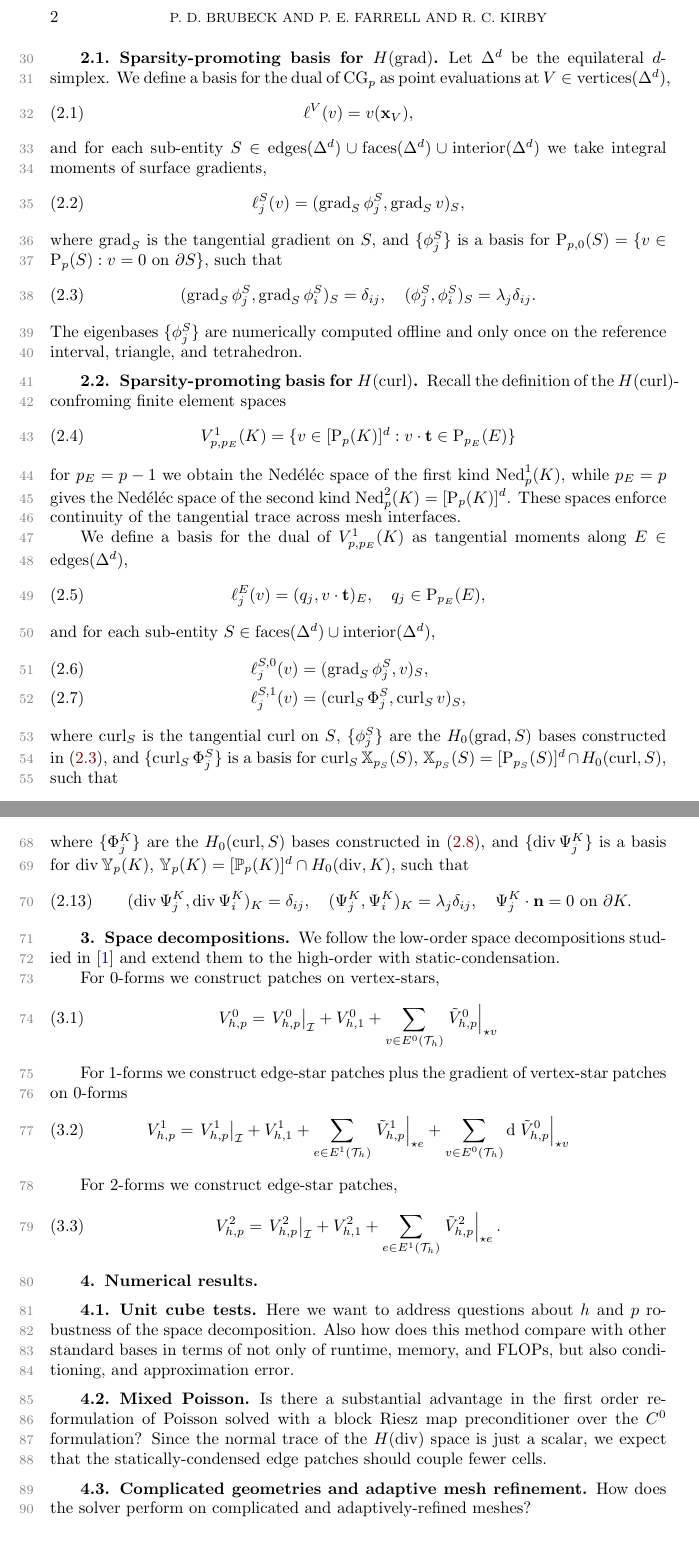
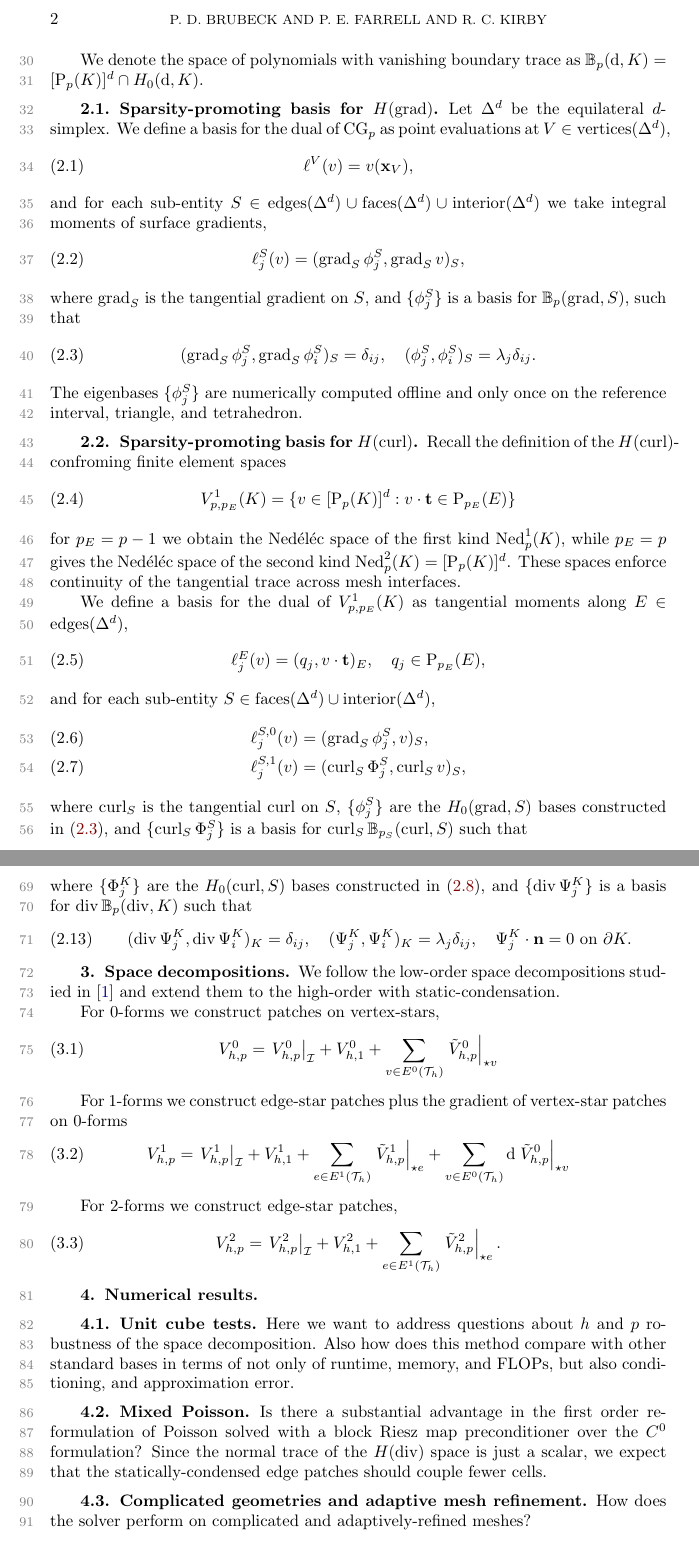
Before and after one commit to pbrubeck/simplex_fdm, a LaTeX paper (paper/paper.tex): two parts of pages 2 and 3 of 3, joined at a grey line, cut so that both start at the same text. Compiled offline with pdfLaTeX.

Commit message:
Notation for bubbles

```diff
--- a/paper/paper.tex
+++ b/paper/paper.tex
@@ -307,3 +308,5 @@ products.
+We denote the space of polynomials with vanishing boundary trace as
+$\mathbb{B}_{p}(\mathrm{d}, K) = [\P_{p}(K)]^d \cap H_0(\mathrm{d}, K)$.
 
 \subsection{Sparsity-promoting basis for $\Hgrad$}
 
@@ -319,8 +322,7 @@ we take integral moments of surface gradients,
    \ell^S_j(v) = (\grad_S\phi^S_j, \grad_S v)_{S},
 \end{equation}
 where $\grad_S$ is the tangential gradient on $S$,
-and $\{\phi^S_j\}$ is a basis for
-$\P_{p,0}(S) = \{ v \in \P_p(S): v = 0 \text{ on } \partial S \}$, such that
+and $\{\phi^S_j\}$ is a basis for $\mathbb{B}_{p}(\grad, S)$, such that
 \begin{equation} \label{eq:hgrad-fdm}
    (\grad_S\phi^S_j, \grad_S\phi^S_i)_{S} = \delta_{ij}, \quad
    (\phi^S_j, \phi^S_i)_{S} = \lambda_j\delta_{ij}.
@@ -352,8 +354,8 @@ and for each sub-entity $S \in \text{faces}(\Delta^d) \cup \text{interior}(\Delt
 \end{align}
 where $\curl_S$ is the tangential curl on $S$,
 $\{\phi^S_j\}$ are the $H_0(\grad, S)$ bases constructed in \eqref{eq:hgrad-fdm},
-and $\{\curl_S\Phi^S_j\}$ is a basis for $\curl_S \mathbb{X}_{p_S}(S)$,
-$\mathbb{X}_{p_S}(S) = [\P_{p_S}(S)]^d \cap H_0(\curl, S)$, such that
+and $\{\curl_S\Phi^S_j\}$ is a basis for $\curl_S \mathbb{B}_{p_S}(\curl, S)$
+such that
 \begin{equation} \label{eq:hcurl-fdm}
    (\curl_S\Phi^S_j, \curl_S\Phi^S_i)_{S} = \delta_{ij}, \quad
    (\Phi^S_j, \Phi^S_i)_{S} = \lambda_j\delta_{ij}, \quad
@@ -381,11 +383,11 @@ and on the $\text{interior}(\Delta^d) = K$:
    \ell^{K,0}_j(v) &= (\curl\Phi^K_j, v)_{K}, \\
    \ell^{K,1}_j(v) &= (\div\Psi^K_j, \div v)_{K},
 \end{align}
-where $\{\Phi^K_j\}$ are the $H_0(\curl, S)$ bases constructed in \eqref{eq:hcurl-fdm},
-and $\{\div\Psi^K_j\}$ is a basis for $\div \mathbb{Y}_p(K)$,
-$\mathbb{Y}_{p}(K) = [\mathbb{P}_p(K)]^d \cap H_0(\div,K)$, such that
+where $\{\Phi^K_j\}$ are the $H_0(\curl, S)$ bases constructed in
+\eqref{eq:hcurl-fdm}, and $\{\div\Psi^K_j\}$ is a basis for $\div
+\mathbb{B}_p(\div, K)$ such that
 \begin{equation} \label{eq:hdiv-fdm}
-   (\div\Psi^K_j, \div\Psi^K_i)_{K} = \delta_{ij}, \quad
+   (\div\Psi^K_j, \div\Psi^K_i)_K = \delta_{ij}, \quad
    (\Psi^K_j, \Psi^K_i)_{K} = \lambda_j\delta_{ij}, \quad
    \Psi^K_j\cdot\bn = 0 \text{ on }\partial K.
 \end{equation}
```
Also changed, not shown: paper/paper.tex (11 more changed lines).
